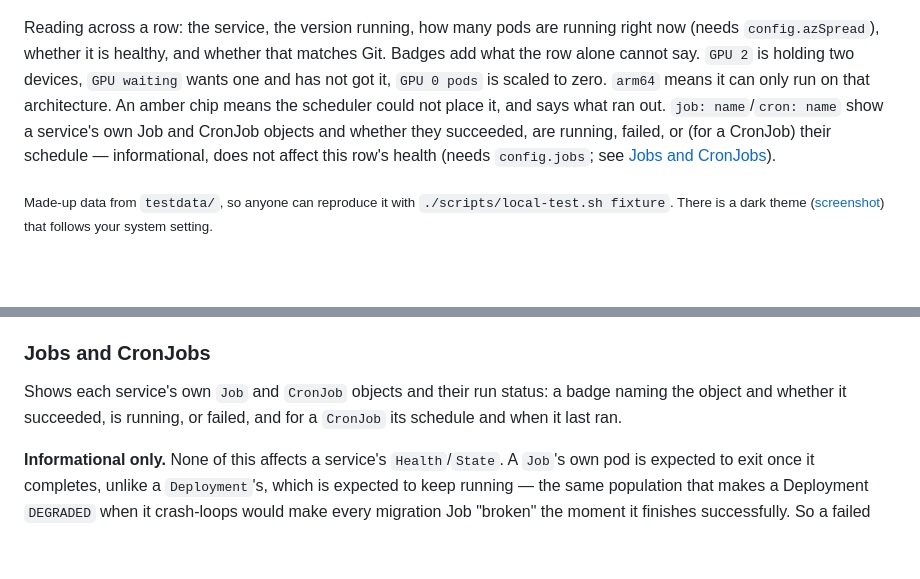
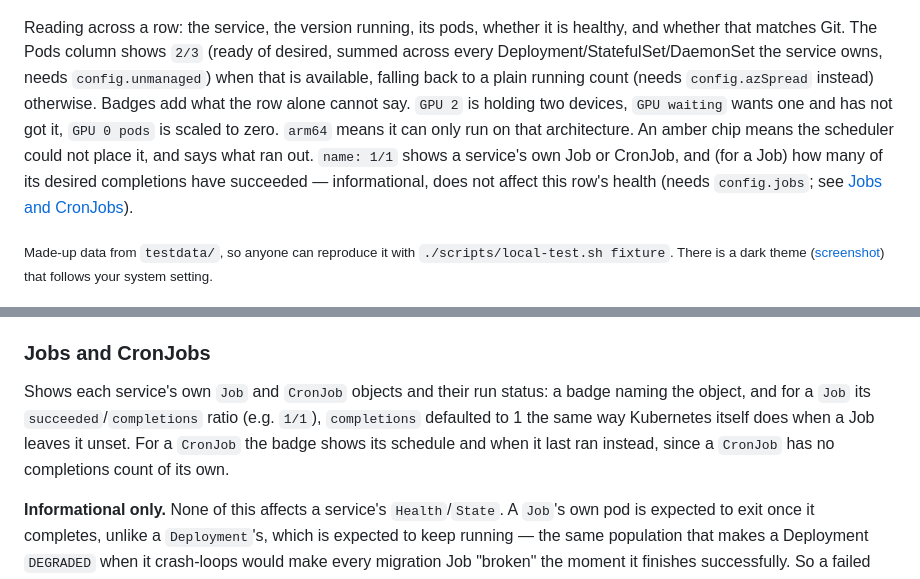
Before and after one commit to ntmggr/k8s-status, a Markdown page: README.md, 2 parts joined by grey strips. Drawn GitHub-style; blank space fills up the shorter version.

Commit message:
docs: describe the ready/desired Pods format and Job completions ratio
Signed-off-by: ntmggr <ntmggr@users.noreply.github.com>

```diff
--- a/README.md
+++ b/README.md
@@ -92,14 +92,16 @@ nothing else to run alongside it.
 
 ![k8s-status](docs/screenshot.png)
 
-Reading across a row: the service, the version running, how many pods are running right
-now (needs `config.azSpread`), whether it is healthy, and whether that matches Git.
-Badges add what the row alone cannot say. `GPU 2` is holding two devices, `GPU waiting`
-wants one and has not got it, `GPU 0 pods` is scaled to zero. `arm64` means it can only
-run on that architecture. An amber chip means the scheduler could not place it, and says
-what ran out. `job: name`/`cron: name` show a service's own Job and CronJob objects and
-whether they succeeded, are running, failed, or (for a CronJob) their schedule —
-informational, does not affect this row's health (needs `config.jobs`; see
+Reading across a row: the service, the version running, its pods, whether it is
+healthy, and whether that matches Git. The Pods column shows `2/3` (ready of desired,
+summed across every Deployment/StatefulSet/DaemonSet the service owns, needs
+`config.unmanaged`) when that is available, falling back to a plain running count
+(needs `config.azSpread` instead) otherwise. Badges add what the row alone cannot say.
+`GPU 2` is holding two devices, `GPU waiting` wants one and has not got it, `GPU 0 pods`
+is scaled to zero. `arm64` means it can only run on that architecture. An amber chip
+means the scheduler could not place it, and says what ran out. `name: 1/1` shows a
+service's own Job or CronJob, and (for a Job) how many of its desired completions have
+succeeded — informational, does not affect this row's health (needs `config.jobs`; see
 [Jobs and CronJobs](#jobs-and-cronjobs)).
 
 <sub>Made-up data from `testdata/`, so anyone can reproduce it with
@@ -946,8 +948,10 @@ fetches, no separate fetch of their own:
 ### Jobs and CronJobs
 
 Shows each service's own `Job` and `CronJob` objects and their run status: a badge
-naming the object and whether it succeeded, is running, or failed, and for a `CronJob`
-its schedule and when it last ran.
+naming the object, and for a `Job` its `succeeded`/`completions` ratio (e.g. `1/1`),
+`completions` defaulted to 1 the same way Kubernetes itself does when a Job leaves it
+unset. For a `CronJob` the badge shows its schedule and when it last ran instead, since
+a `CronJob` has no completions count of its own.
 
 **Informational only.** None of this affects a service's `Health`/`State`. A `Job`'s
 own pod is expected to exit once it completes, unlike a `Deployment`'s, which is
```
